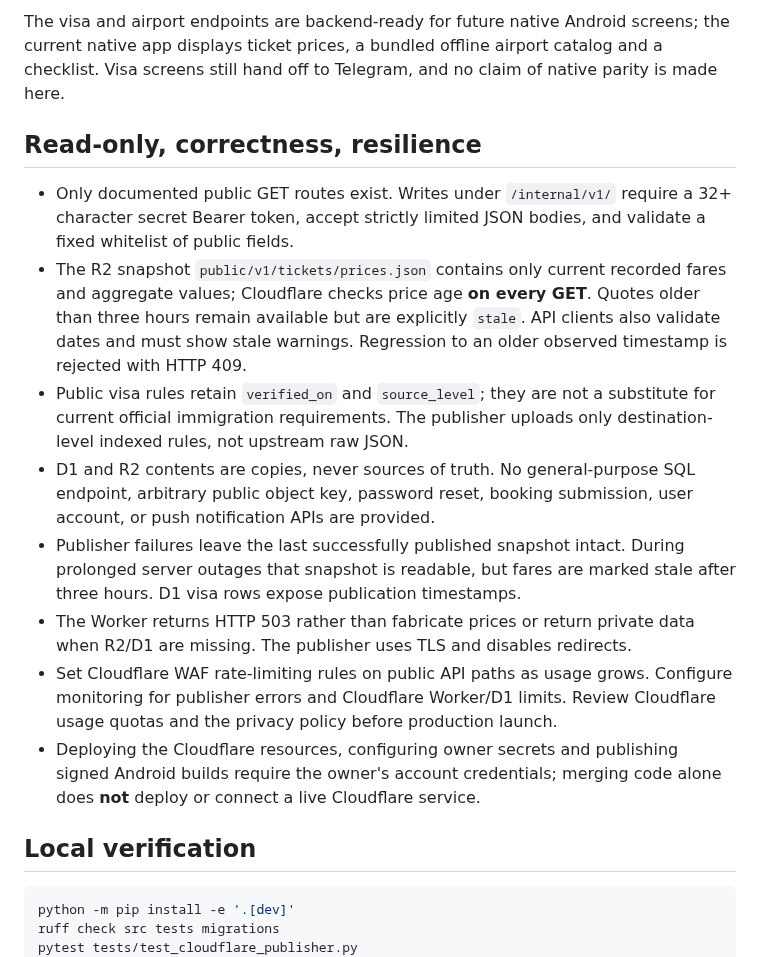
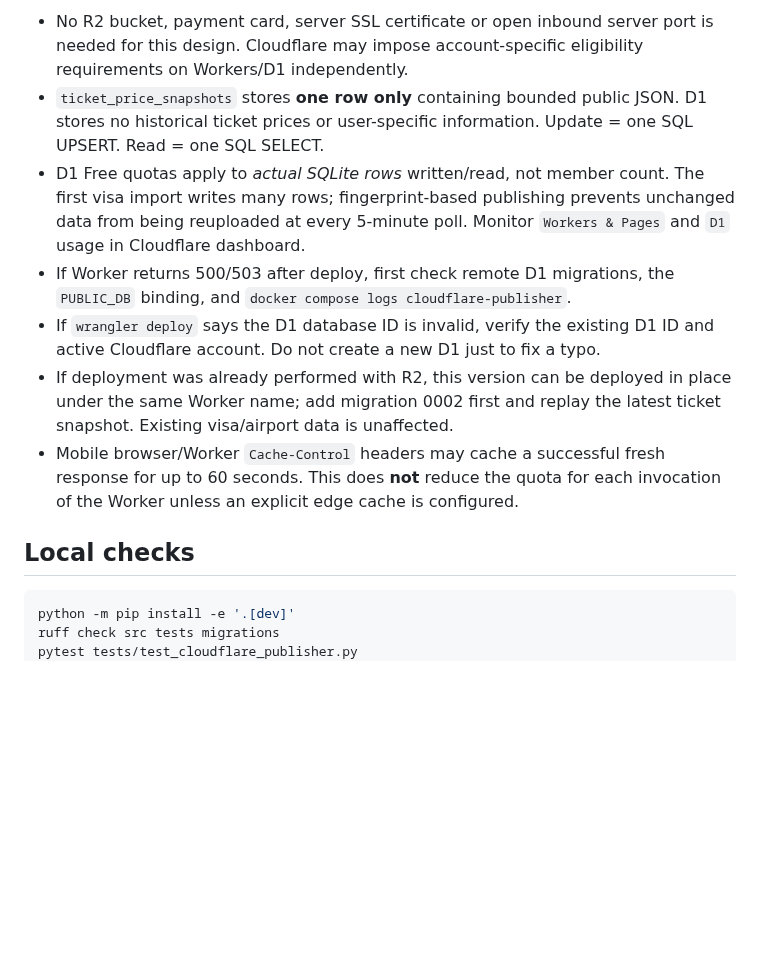
Before and after one commit to abolfazl260/flightiranbot24, a Markdown page: docs/CLOUDFLARE_PUBLIC_API.md, the part around one of its changes. Drawn GitHub-style; blank space fills up the shorter version.

````diff
--- a/docs/CLOUDFLARE_PUBLIC_API.md
+++ b/docs/CLOUDFLARE_PUBLIC_API.md
@@ -104,38 +178,27 @@ curl -fsS 'https://YOUR-WORKER.YOUR-SUBDOMAIN.workers.dev/api/v1/visa/list?passp
 
-The visa and airport endpoints are backend-ready for future native Android
-screens; the current native app displays ticket prices, a bundled offline airport
-catalog and a checklist. Visa screens still hand off to Telegram, and no claim
-of native parity is made here.
+- No R2 bucket, payment card, server SSL certificate or open inbound server
+  port is needed for this design. Cloudflare may impose account-specific
+  eligibility requirements on Workers/D1 independently.
+- `ticket_price_snapshots` stores **one row only** containing bounded public
+  JSON. D1 stores no historical ticket prices or user-specific information.
+  Update = one SQL UPSERT. Read = one SQL SELECT.
+- D1 Free quotas apply to *actual SQLite rows* written/read, not member
+  count. The first visa import writes many rows; fingerprint-based publishing
+  prevents unchanged data from being reuploaded at every 5-minute poll.
+  Monitor `Workers & Pages` and `D1` usage in Cloudflare dashboard.
+- If Worker returns 500/503 after deploy, first check remote D1 migrations,
+  the `PUBLIC_DB` binding, and `docker compose logs cloudflare-publisher`.
+- If `wrangler deploy` says the D1 database ID is invalid, verify the existing
+  D1 ID and active Cloudflare account. Do not create a new D1 just to fix
+  a typo.
+- If deployment was already performed with R2, this version can be deployed
+  in place under the same Worker name; add migration 0002 first and replay the
+  latest ticket snapshot. Existing visa/airport data is unaffected.
+- Mobile browser/Worker `Cache-Control` headers may cache a successful fresh
+  response for up to 60 seconds. This does **not** reduce the quota for each
+  invocation of the Worker unless an explicit edge cache is configured.
 
-## Read-only, correctness, resilience
-
-- Only documented public GET routes exist. Writes under `/internal/v1/` require
-  a 32+ character secret Bearer token, accept strictly limited JSON bodies, and
-  validate a fixed whitelist of public fields.
-- The R2 snapshot `public/v1/tickets/prices.json` contains only current recorded
-  fares and aggregate values; Cloudflare checks price age **on every GET**.
-  Quotes older than three hours remain available but are explicitly `stale`.
-  API clients also validate dates and must show stale warnings. Regression to an
-  older observed timestamp is rejected with HTTP 409.
-- Public visa rules retain `verified_on` and `source_level`; they are not a
-  substitute for current official immigration requirements. The publisher
-  uploads only destination-level indexed rules, not upstream raw JSON.
-- D1 and R2 contents are copies, never sources of truth. No general-purpose SQL
-  endpoint, arbitrary public object key, password reset, booking submission, user
-  account, or push notification APIs are provided.
-- Publisher failures leave the last successfully published snapshot intact.
-  During prolonged server outages that snapshot is readable, but fares are
-  marked stale after three hours. D1 visa rows expose publication timestamps.
-- The Worker returns HTTP 503 rather than fabricate prices or return private
-  data when R2/D1 are missing. The publisher uses TLS and disables redirects.
-- Set Cloudflare WAF rate-limiting rules on public API paths as usage grows.
-  Configure monitoring for publisher errors and Cloudflare Worker/D1 limits.
-  Review Cloudflare usage quotas and the privacy policy before production launch.
-- Deploying the Cloudflare resources, configuring owner secrets and publishing
-  signed Android builds require the owner's account credentials; merging code
-  alone does **not** deploy or connect a live Cloudflare service.
-
-## Local verification
+## Local checks
 
 ```sh
 python -m pip install -e '.[dev]'
````
Also changed, not shown: other parts of docs/CLOUDFLARE_PUBLIC_API.md (+131 -57 lines).
